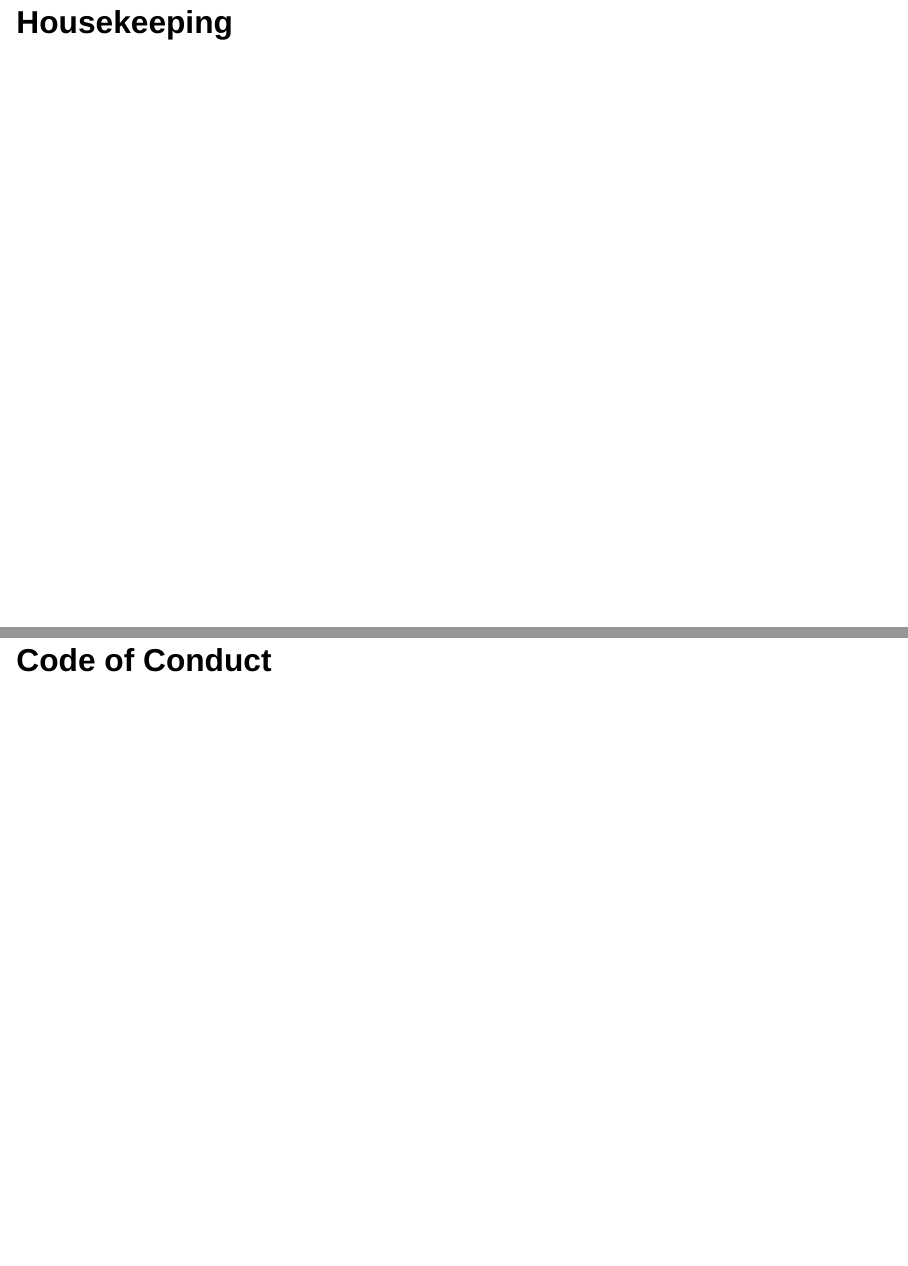
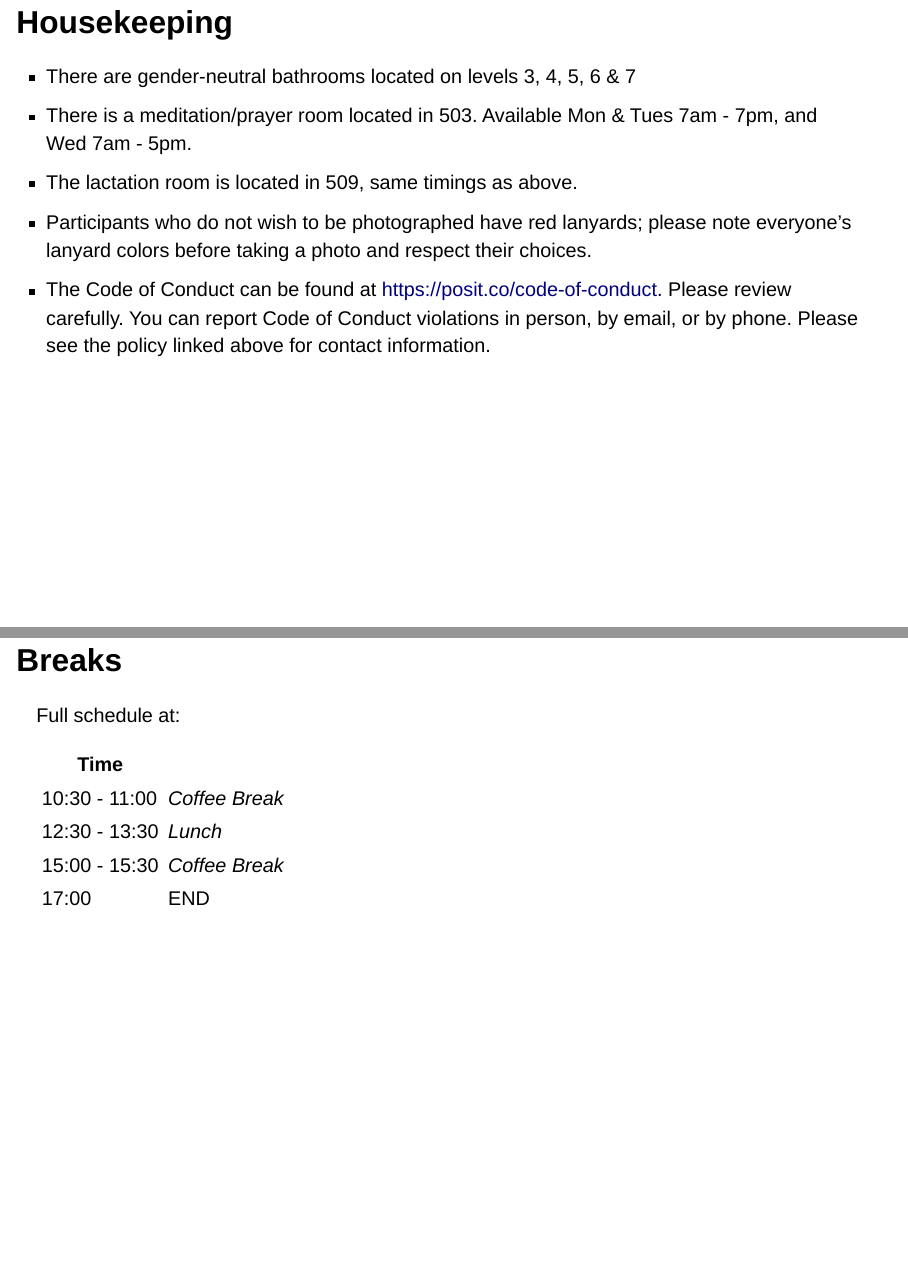
Before and after one commit to EmilHvitfeldt/workshop-quarto-websites, a Quarto document (01-introduction.qmd): pages 2 and 3 of 13 before the commit and pages 2 and 3 of 12 after it, joined at a grey line. Rendered offline with R 4.5, knitr and Pandoc in place of Quarto, with nearby package versions; drawn as Slidy slides in place of the format the file asks for.

Commit message:
Add housekeeping items

```diff
--- a/01-introduction.qmd
+++ b/01-introduction.qmd
@@ -22,7 +22,11 @@ Join the Discord: #workshop-quarto-websites
 
 ## Housekeeping
 
-## Code of Conduct {.smaller}
+* There are gender-neutral bathrooms located on levels 3, 4, 5, 6 & 7
+* There is a meditation/prayer room located in 503. Available Mon & Tues 7am - 7pm, and Wed 7am - 5pm.
+* The lactation room is located in 509, same timings as above.
+* Participants who do not wish to be photographed have red lanyards; please note everyone’s lanyard colors before taking a photo and respect their choices.
+* The Code of Conduct can be found at https://posit.co/code-of-conduct. Please review carefully. You can report Code of Conduct violations in person, by email, or by phone. Please see the policy linked above for contact information.
 
 ## Breaks
 
```
